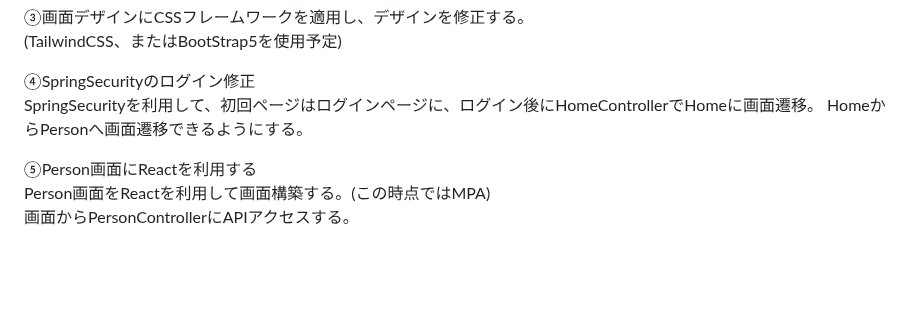
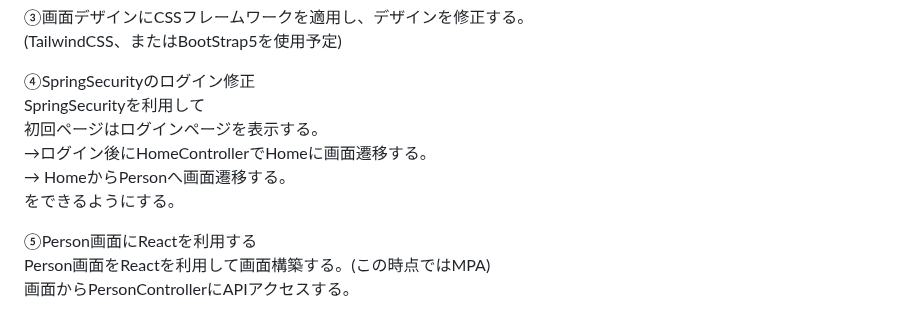
Before and after one commit to mk-github-1/springboot, a Markdown page: README.md, the part around the change. Rendered like a GitHub page; blank space fills up the shorter version.

```diff
--- a/README.md
+++ b/README.md
@@ -63,8 +63,11 @@ webpack.config.jsの設定をして、javascriptをモジュールとして使
 (TailwindCSS、またはBootStrap5を使用予定)
 
 ④SpringSecurityのログイン修正
-SpringSecurityを利用して、初回ページはログインページに、ログイン後にHomeControllerでHomeに画面遷移。
-HomeからPersonへ画面遷移できるようにする。
+SpringSecurityを利用して
+初回ページはログインページを表示する。
+→ログイン後にHomeControllerでHomeに画面遷移する。
+→ HomeからPersonへ画面遷移する。
+をできるようにする。
 
 ⑤Person画面にReactを利用する
 Person画面をReactを利用して画面構築する。(この時点ではMPA)
```
